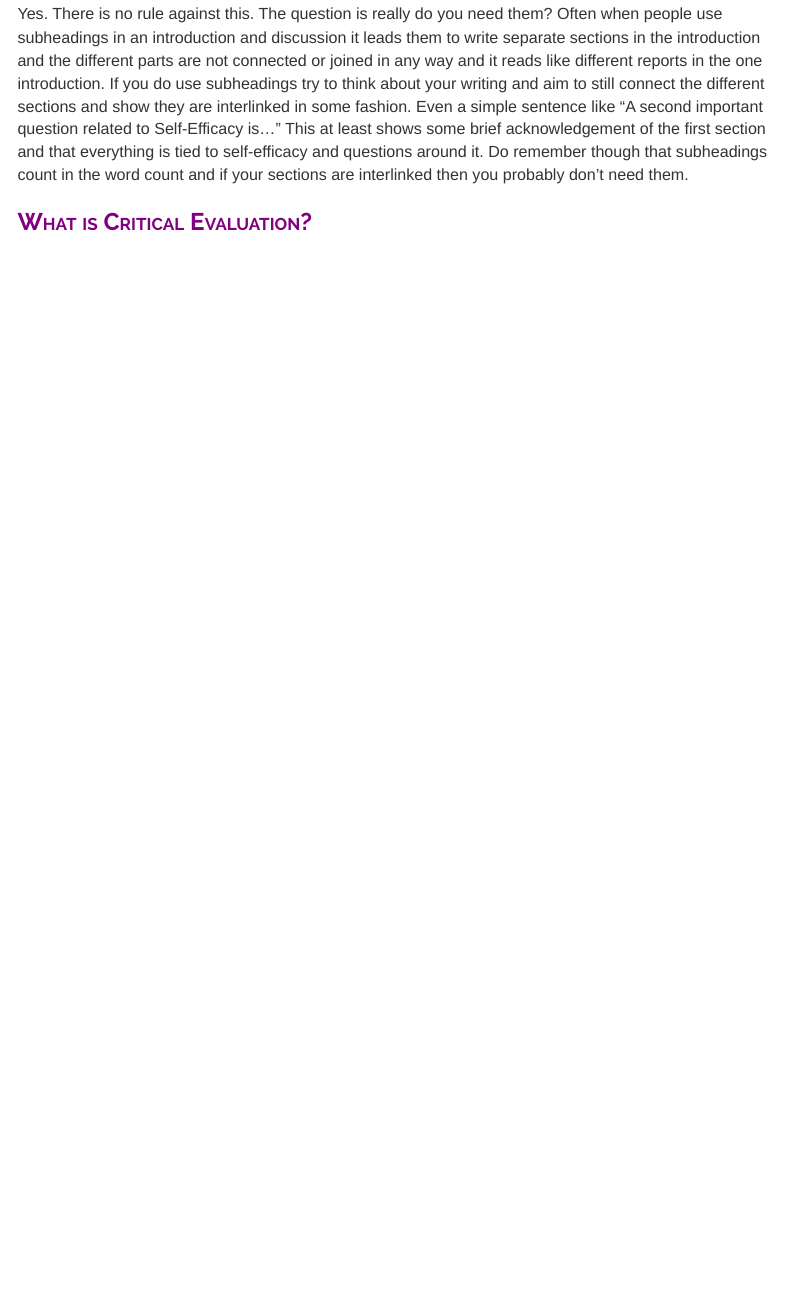
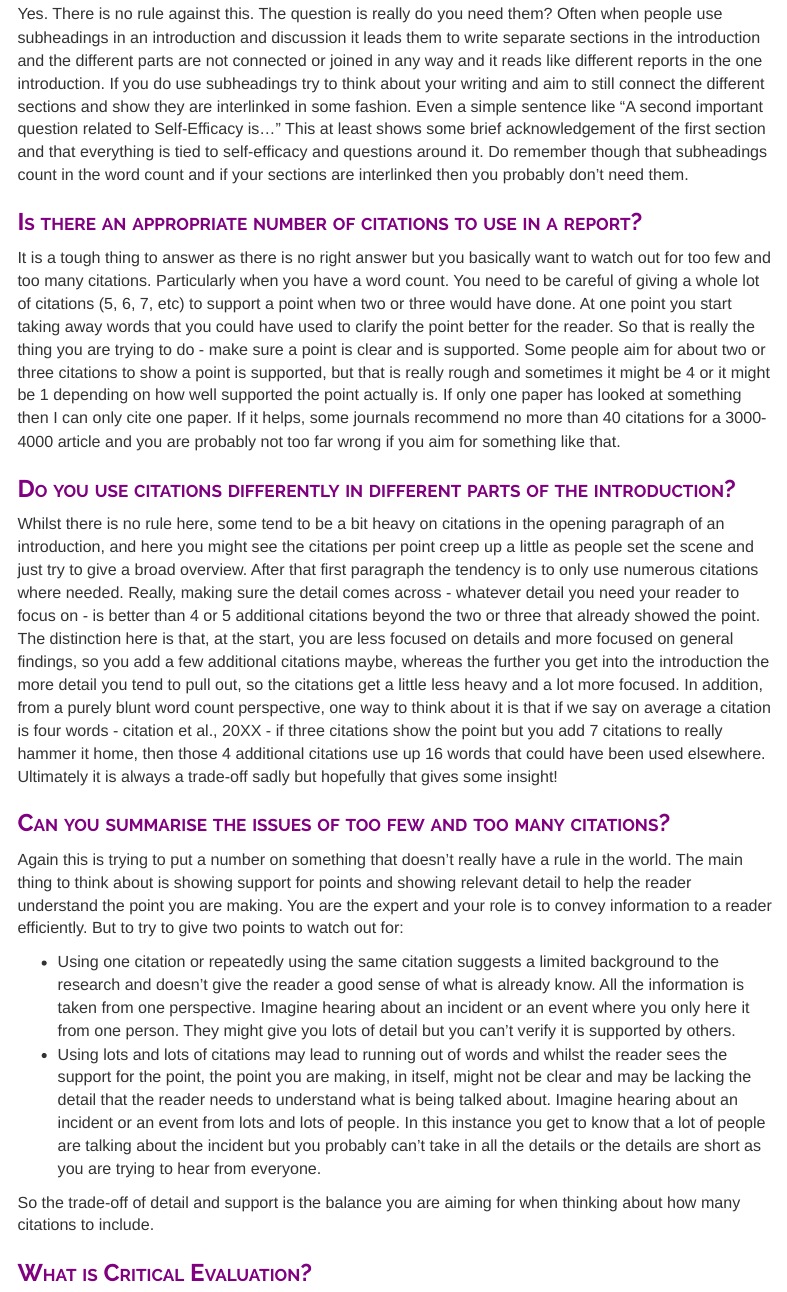
Before and after one commit to philmcaleer/FullReportAssignment, an R Markdown document (V202223.Rmd): the page in a window 1100 px wide, from 2560 px down. The pictures show the output file V202223.html that the author committed with the source, opened offline; menus at the side of the page are left out.

Commit message:
updates added

```diff
--- a/V202223.Rmd
+++ b/V202223.Rmd
@@ -97,6 +97,26 @@
 ### Can you use subheadings in an Introduction and a Discussion?
 
 Yes. There is no rule against this. The question is really do you need them? Often when people use subheadings in an introduction and discussion it leads them to write separate sections in the introduction and the different parts are not connected or joined in any way and it reads like different reports in the one introduction. If you do use subheadings try to think about your writing and aim to still connect the different sections and show they are interlinked in some fashion. Even a simple sentence like "A second important question related to Self-Efficacy is..." This at least shows some brief acknowledgement of the first section and that everything is tied to self-efficacy and questions around it. Do remember though that subheadings count in the word count and if your sections are interlinked then you probably don't need them.
+
+
+### Is there an appropriate number of citations to use in a report?
+
+It is a tough thing to answer as there is no right answer but you basically want to watch out for too few and too many citations. Particularly when you have a word count. You need to be careful of giving a whole lot of citations (5, 6, 7, etc) to support a point when two or three would have done. At one point you start taking away words that you could have used to clarify the point better for the reader. So that is really the thing you are trying to do - make sure a point is clear and is supported. Some people aim for about two or three citations to show a point is supported, but that is really rough and sometimes it might be 4 or it might be 1 depending on how well supported the point actually is. If only one paper has looked at something then I can only cite one paper. If it helps, some journals recommend no more than 40 citations for a 3000-4000 article and you are probably not too far wrong if you aim for something like that.
+
+### Do you use citations differently in different parts of the introduction?
+
+Whilst there is no rule here, some tend to be a bit heavy on citations in the opening paragraph of an introduction, and here you might see the citations per point creep up a little as people set the scene and just try to give a broad overview. After that first paragraph the tendency is to only use numerous citations where needed. Really, making sure the detail comes across - whatever detail you need your reader to focus on - is better than 4 or 5 additional citations beyond the two or three that already showed the point. The distinction here is that, at the start, you are less focused on details and more focused on general findings, so you add a few additional citations maybe, whereas the further you get into the introduction the more detail you tend to pull out, so the citations get a little less heavy and a lot more focused. In addition, from a purely blunt word count perspective, one way to think about it is that if we say on average a citation is four words - citation et al., 20XX - if three citations show the point but you add 7 citations to really hammer it home, then those 4 additional citations use up 16 words that could have been used elsewhere. Ultimately it is always a trade-off sadly but hopefully that gives some insight!
+
+### Can you summarise the issues of too few and too many citations?
+
+Again this is trying to put a number on something that doesn't really have a rule in the world. The main thing to think about is showing support for points and showing relevant detail to help the reader understand the point you are making. You are the expert and your role is to convey information to a reader efficiently. But to try to give two points to watch out for:
+
+* Using one citation or repeatedly using the same citation suggests a limited background to the research and doesn't give the reader a good sense of what is already know. All the information is taken from one perspective. Imagine hearing about an incident or an event where you only here it from one person. They might give you lots of detail but you can't verify it is supported by others.
+* Using lots and lots of citations may lead to running out of words and whilst the reader sees the support for the point, the point you are making, in itself, might not be clear and may be lacking the detail that the reader needs to understand what is being talked about. Imagine hearing about an incident or an event from lots and lots of people. In this instance you get to know that a lot of people are talking about the incident but you probably can't take in all the details or the details are short as you are trying to hear from everyone.
+
+So the trade-off of detail and support is the balance you are aiming for when thinking about how many citations to include.
+
+
 
 ### What is Critical Evaluation?
 
```
Also changed, not shown: V202223.html.
